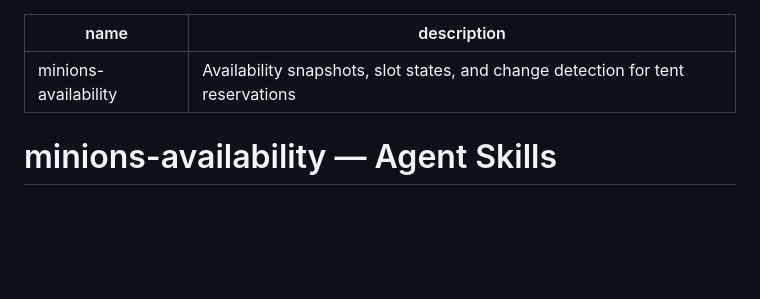
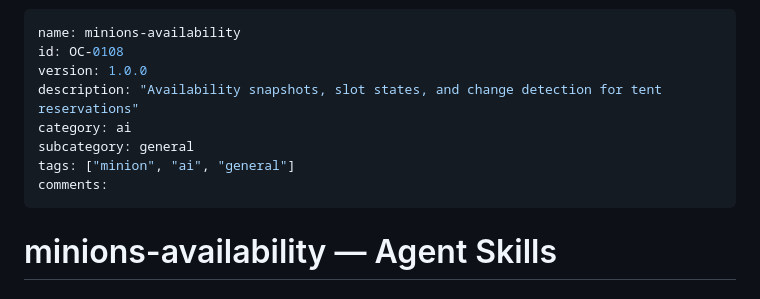
Before and after one commit to mxn2020/minions-availability, a Markdown page: SKILLS.md, the part around the change. Rendered like a GitHub page; blank space fills up the shorter version.

Commit message:
feat: enrich SKILLS metadata and registry sync

```diff
--- a/SKILLS.md
+++ b/SKILLS.md
@@ -1,6 +1,12 @@
 ---
 name: minions-availability
-description: Availability snapshots, slot states, and change detection for tent reservations
+id: OC-0108
+version: 1.0.0
+description: "Availability snapshots, slot states, and change detection for tent reservations"
+category: ai
+subcategory: general
+tags: ["minion", "ai", "general"]
+comments:
 ---
 
 # minions-availability — Agent Skills
```
